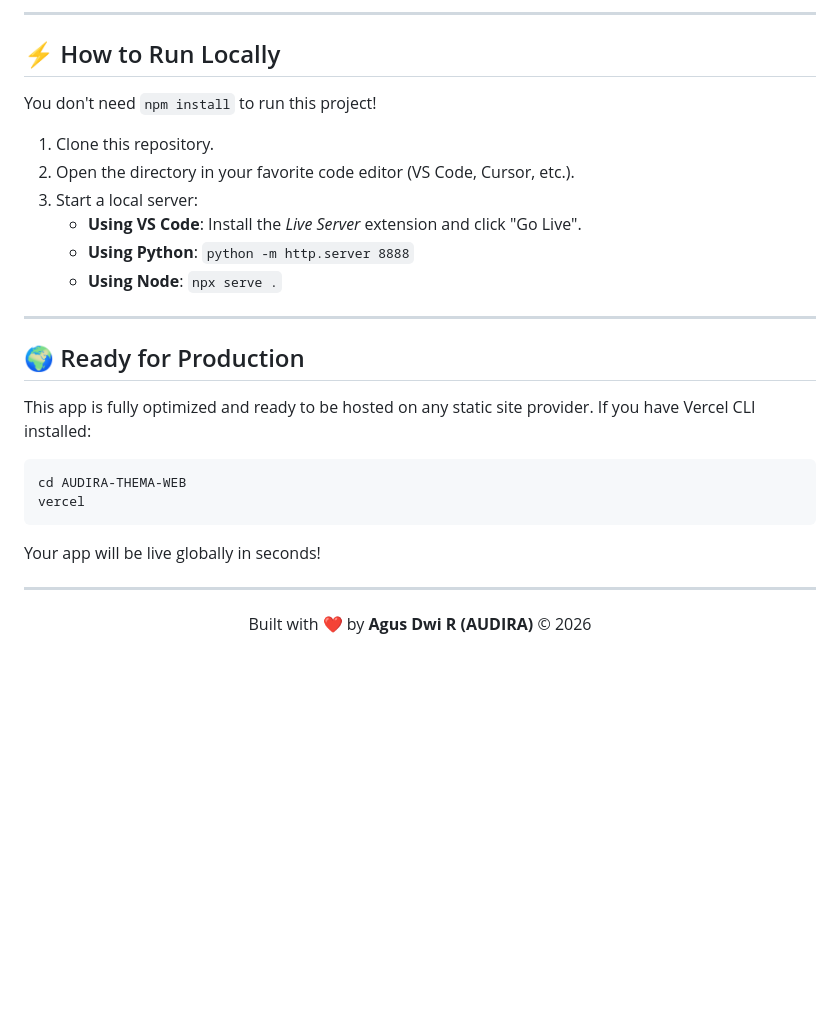
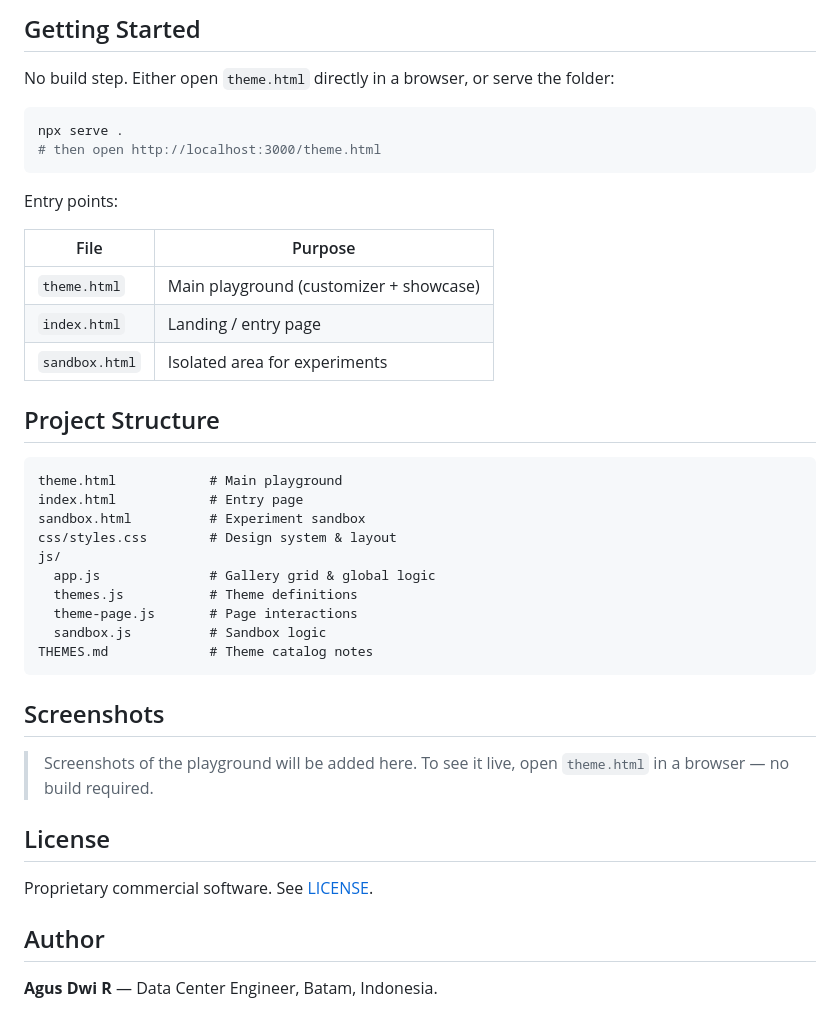
Before and after one commit to Audira141415/AUDIRA-THEMA-WEB, a Markdown page: README.md, the part around one of its changes. Drawn GitHub-style; blank space fills up the shorter version.

````diff
--- a/README.md
+++ b/README.md
@@ -73,31 +47,45 @@ AUDIRA-THEMA-WEB/
 ```
 
----
+## Getting Started
 
-## ⚡ How to Run Locally
+No build step. Either open `theme.html` directly in a browser, or serve the folder:
 
-You don't need `npm install` to run this project!
-1. Clone this repository.
-2. Open the directory in your favorite code editor (VS Code, Cursor, etc.).
-3. Start a local server:
-   * **Using VS Code**: Install the *Live Server* extension and click "Go Live".
-   * **Using Python**: `python -m http.server 8888`
-   * **Using Node**: `npx serve .`
+```bash
+npx serve .
+# then open http://localhost:3000/theme.html
+```
 
----
+Entry points:
 
-## 🌍 Ready for Production
+| File | Purpose |
+|---|---|
+| `theme.html` | Main playground (customizer + showcase) |
+| `index.html` | Landing / entry page |
+| `sandbox.html` | Isolated area for experiments |
 
-This app is fully optimized and ready to be hosted on any static site provider.
-If you have Vercel CLI installed:
-```bash
-cd AUDIRA-THEMA-WEB
-vercel
+## Project Structure
+
+```text
+theme.html            # Main playground
+index.html            # Entry page
+sandbox.html          # Experiment sandbox
+css/styles.css        # Design system & layout
+js/
+  app.js              # Gallery grid & global logic
+  themes.js           # Theme definitions
+  theme-page.js       # Page interactions
+  sandbox.js          # Sandbox logic
+THEMES.md             # Theme catalog notes
 ```
-Your app will be live globally in seconds!
 
----
+## Screenshots
 
-<div align="center">
-  <p>Built with ❤️ by <b>Agus Dwi R (AUDIRA)</b> &copy; 2026</p>
-</div>
+> Screenshots of the playground will be added here. To see it live, open `theme.html` in a browser — no build required.
+
+## License
+
+Proprietary commercial software. See [LICENSE](LICENSE).
+
+## Author
+
+**Agus Dwi R** — Data Center Engineer, Batam, Indonesia.
````
Also changed, not shown: other parts of README.md (+36 -62 lines).
